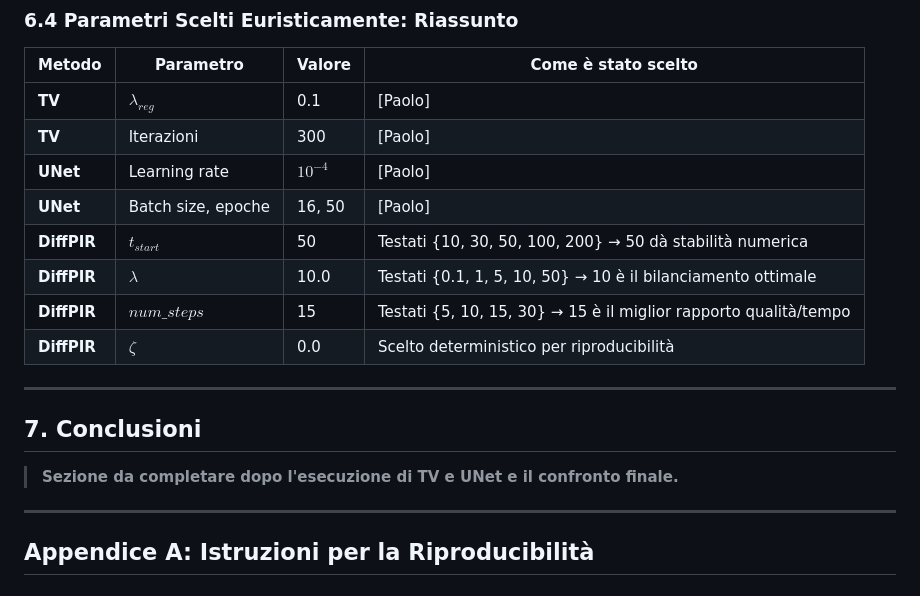
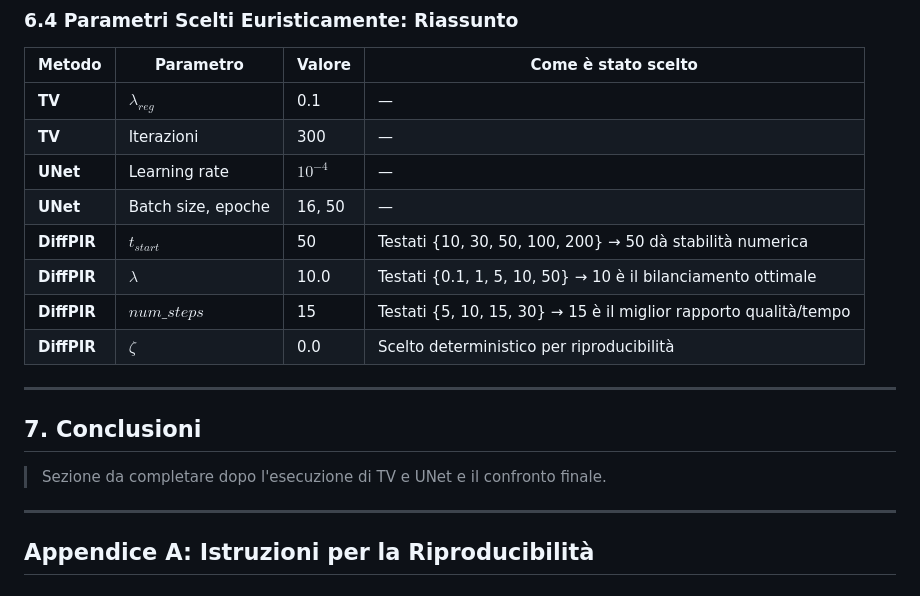
Before and after one commit to FrancescoCastaldi/ci-cervical-lbc, a Markdown page: report/relazione.md, the part around one of its changes. GitHub-like rendering.

```diff
--- a/report/relazione.md
+++ b/report/relazione.md
@@ -363,10 +355,10 @@ Il progetto copre 3 famiglie metodologiche diverse, ognuna con presupposti e com
 
 | Metodo | Parametro | Valore | Come è stato scelto |
 |---|---|---|---|
-| **TV** | $\lambda_{reg}$ | 0.1 | [Paolo] |
-| **TV** | Iterazioni | 300 | [Paolo] |
-| **UNet** | Learning rate | $10^{-4}$ | [Paolo] |
-| **UNet** | Batch size, epoche | 16, 50 | [Paolo] |
+| **TV** | $\lambda_{reg}$ | 0.1 | — |
+| **TV** | Iterazioni | 300 | — |
+| **UNet** | Learning rate | $10^{-4}$ | — |
+| **UNet** | Batch size, epoche | 16, 50 | — |
 | **DiffPIR** | $t_{start}$ | 50 | Testati {10, 30, 50, 100, 200} → 50 dà stabilità numerica |
 | **DiffPIR** | $\lambda$ | 10.0 | Testati {0.1, 1, 5, 10, 50} → 10 è il bilanciamento ottimale |
 | **DiffPIR** | $num\_steps$ | 15 | Testati {5, 10, 15, 30} → 15 è il miglior rapporto qualità/tempo |
@@ -376,7 +368,7 @@ Il progetto copre 3 famiglie metodologiche diverse, ognuna con presupposti e com
 
 ## 7. Conclusioni
 
-> **Sezione da completare dopo l'esecuzione di TV e UNet e il confronto finale.**
+> Sezione da completare dopo l'esecuzione di TV e UNet e il confronto finale.
 
 ---
 
```
Also changed, not shown: other parts of report/relazione.md (+17 -25 lines).
